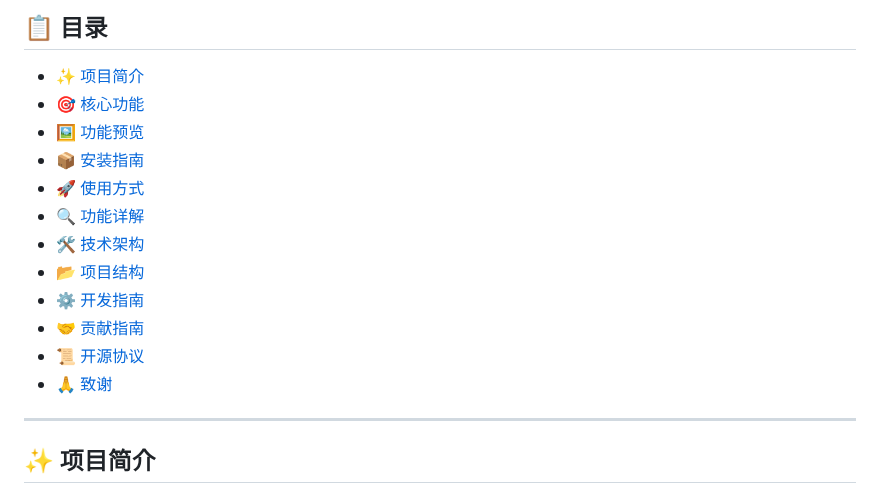
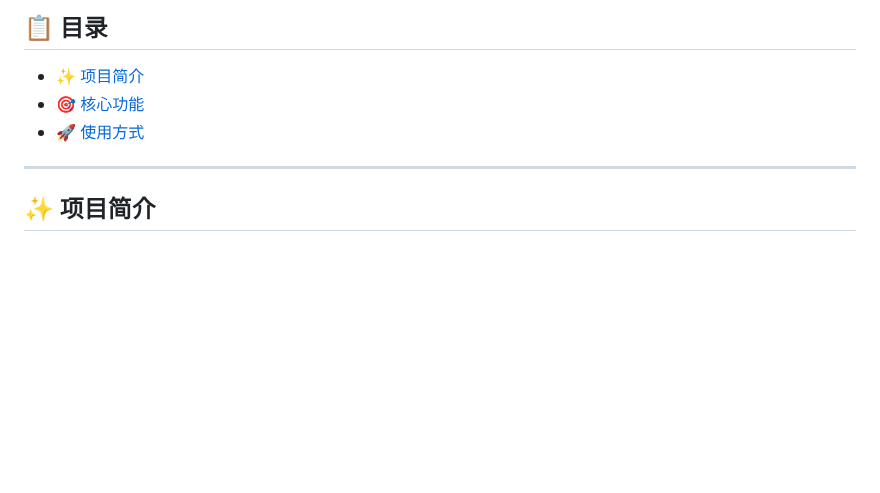
Before and after one commit to Alanshown/AOV_UABE_2022, a Markdown page: README.md, the part around one of its changes. GitHub-like rendering; blank space fills up the shorter version.

```diff
--- a/README.md
+++ b/README.md
@@ -46,17 +46,7 @@
 
 - [✨ 项目简介](#-项目简介)
 - [🎯 核心功能](#-核心功能)
-- [🖼️ 功能预览](#️-功能预览)
-- [📦 安装指南](#-安装指南)
 - [🚀 使用方式](#-使用方式)
-- [🔍 功能详解](#-功能详解)
-- [🛠️ 技术架构](#️-技术架构)
-- [📂 项目结构](#-项目结构)
-- [⚙️ 开发指南](#️-开发指南)
-- [🤝 贡献指南](#-贡献指南)
-- [📜 开源协议](#-开源协议)
-- [🙏 致谢](#-致谢)
-
 ---
 
 ## ✨ 项目简介
```
Also changed, not shown: other parts of README.md (+12 -1 lines), README.en.md (+31 -47 lines), README.vi.md (+37 -52 lines), UI/QR_Code.jpg (added).
